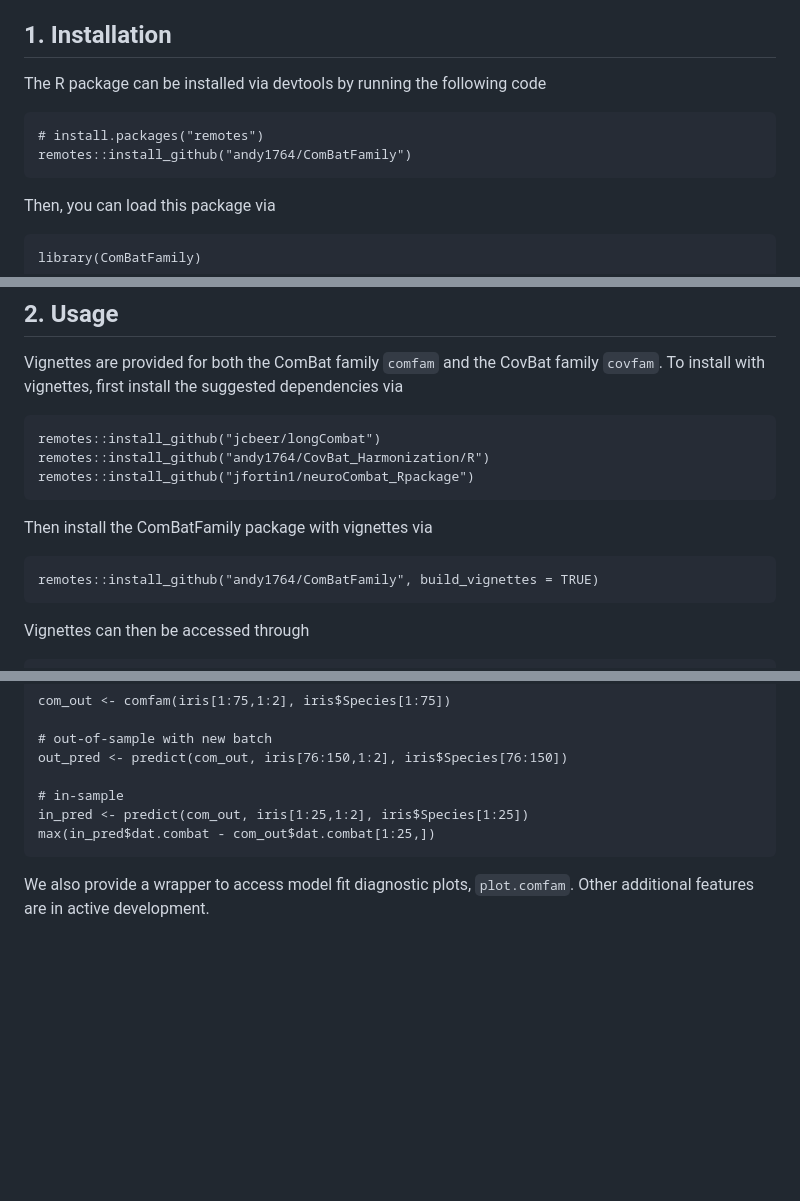
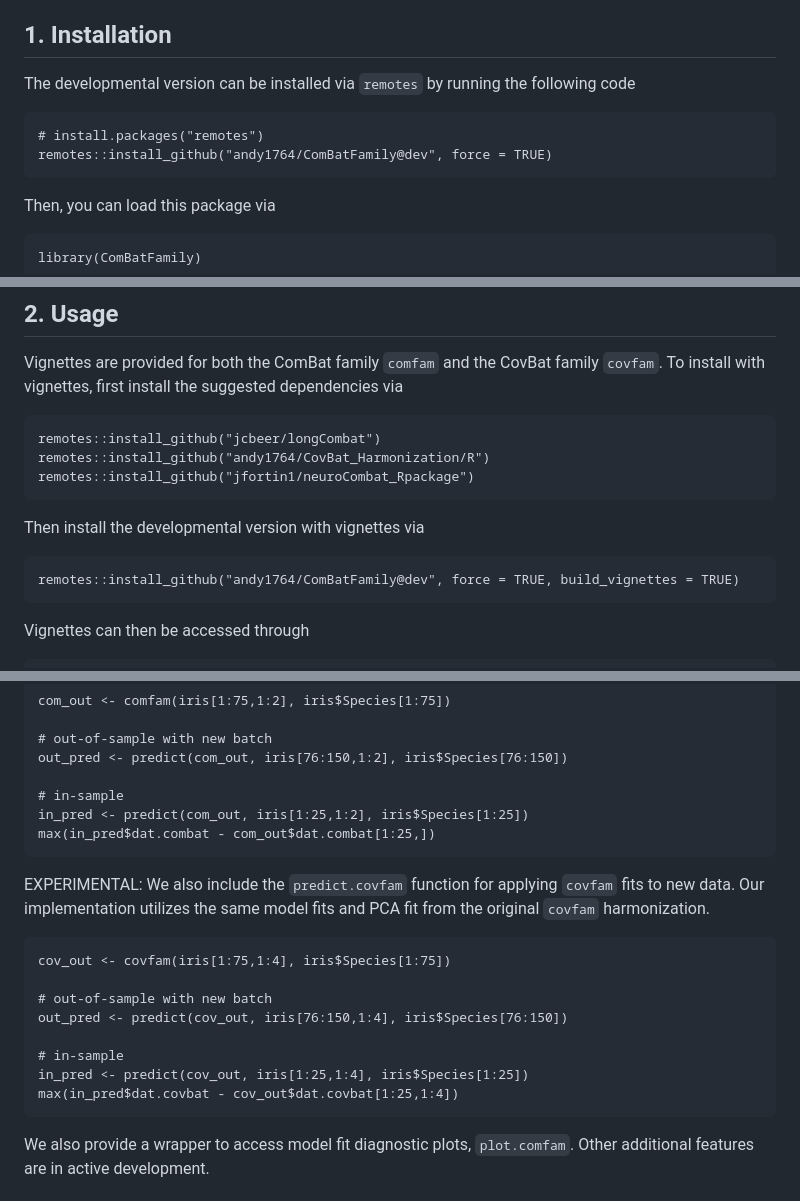
Before and after one commit to andy1764/ComBatFamily, a Markdown page: README.md, 3 parts joined by grey strips. Rendered like a GitHub page; blank space fills up the shorter version.

Commit message:
update README for dev version

````diff
--- a/README.md
+++ b/README.md
@@ -34,11 +36,11 @@ This package also includes the CovBat Family, which likewise extends the origina
 - Functions for evaluating batch effects before and after harmonization
 
 ## 1. Installation
-The R package can be installed via devtools by running the following code
+The developmental version can be installed via `remotes` by running the following code
 
 ```
 # install.packages("remotes")
-remotes::install_github("andy1764/ComBatFamily")
+remotes::install_github("andy1764/ComBatFamily@dev", force = TRUE)
 ```
 
 Then, you can load this package via
@@ -56,10 +58,10 @@ remotes::install_github("andy1764/CovBat_Harmonization/R")
 remotes::install_github("jfortin1/neuroCombat_Rpackage")
 ```
 
-Then install the ComBatFamily package with vignettes via
+Then install the developmental version with vignettes via
 
 ```
-remotes::install_github("andy1764/ComBatFamily", build_vignettes = TRUE)
+remotes::install_github("andy1764/ComBatFamily@dev", force = TRUE, build_vignettes = TRUE)
 ```
 
 Vignettes can then be accessed through
@@ -101,6 +103,19 @@ in_pred <- predict(com_out, iris[1:25,1:2], iris$Species[1:25])
 max(in_pred$dat.combat - com_out$dat.combat[1:25,])
 ```
 
+EXPERIMENTAL: We also include the `predict.covfam` function for applying `covfam` fits to new data. Our implementation utilizes the same model fits and PCA fit from the original `covfam` harmonization.
+
+```
+cov_out <- covfam(iris[1:75,1:4], iris$Species[1:75])
+
+# out-of-sample with new batch
+out_pred <- predict(cov_out, iris[76:150,1:4], iris$Species[76:150])
+
+# in-sample
+in_pred <- predict(cov_out, iris[1:25,1:4], iris$Species[1:25])
+max(in_pred$dat.covbat - cov_out$dat.covbat[1:25,1:4])
+```
+
 We also provide a wrapper to access model fit diagnostic plots, `plot.comfam`. Other additional features are in active development.
 
 ## 4. Citations
````
Also changed, not shown: other parts of README.md (+2 -0 lines).
